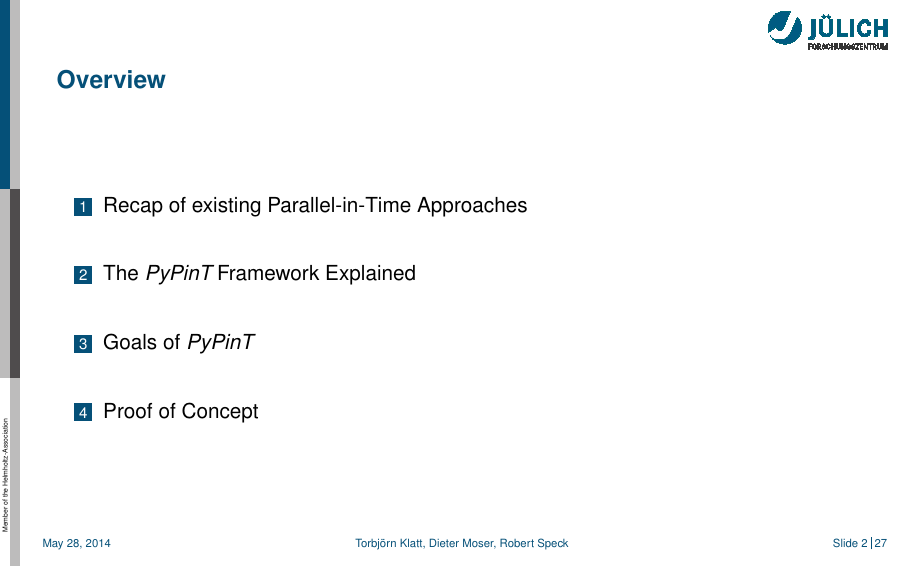
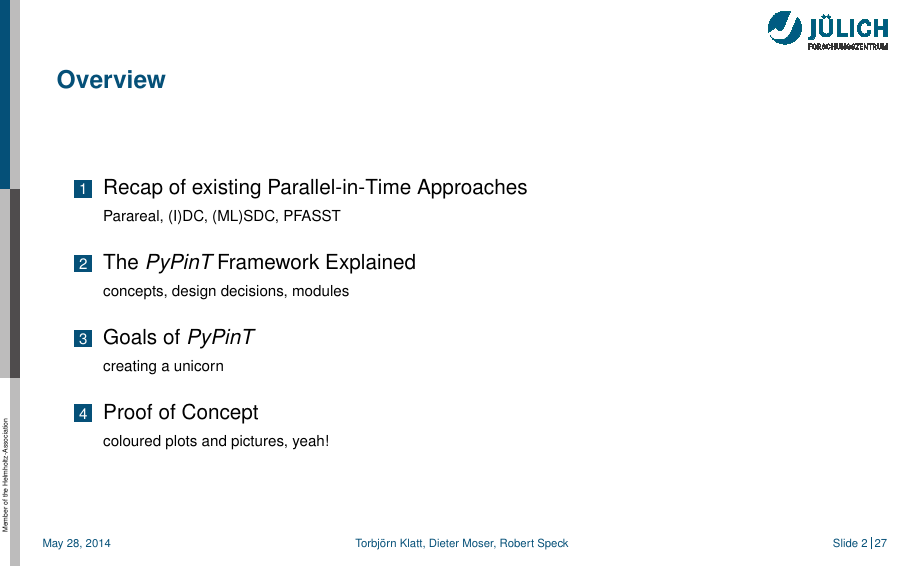
Before and after one commit to Parallel-in-Time/PyPinT-docu, LaTeX slides (talks/PinTWS2014_dieter/pintws2014_pypint.tex): page 2 of 41. Compiled offline with pdfLaTeX.

Commit message:
PinTWS14 Talk: further tweaks

```diff
--- a/talks/PinTWS2014_dieter/pintws2014_pypint.tex
+++ b/talks/PinTWS2014_dieter/pintws2014_pypint.tex
@@ -63,10 +63,14 @@
 \begin{frame}
   \frametitle{Overview}
   \begin{enumerate}
-    \item Recap of existing Parallel-in-Time Approaches\\[2em]
-    \item The \emph{PyPinT} Framework Explained\\[2em]
-    \item Goals of \emph{PyPinT}\\[2em]
-    \item Proof of Concept
+    \item Recap of existing Parallel-in-Time Approaches\\
+      {\scriptsize Parareal, (I)DC, (ML)SDC, PFASST}\\[1em]
+    \item The \emph{PyPinT} Framework Explained\\
+      {\scriptsize concepts, design decisions, modules}\\[1em]
+    \item Goals of \emph{PyPinT}\\
+      {\scriptsize creating a unicorn}\\[1em]
+    \item Proof of Concept\\
+      {\scriptsize coloured plots and pictures, yeah!}
   \end{enumerate}
 \end{frame}
 
```
